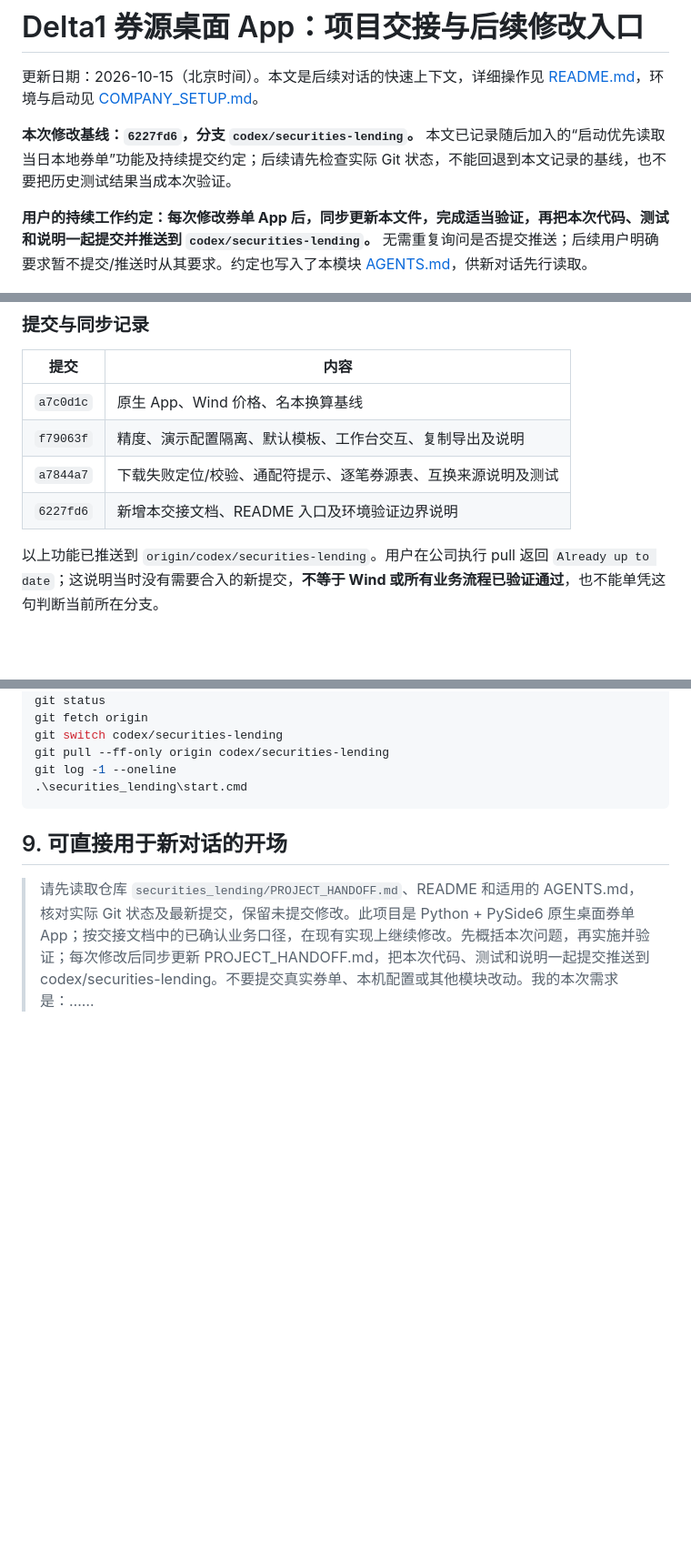
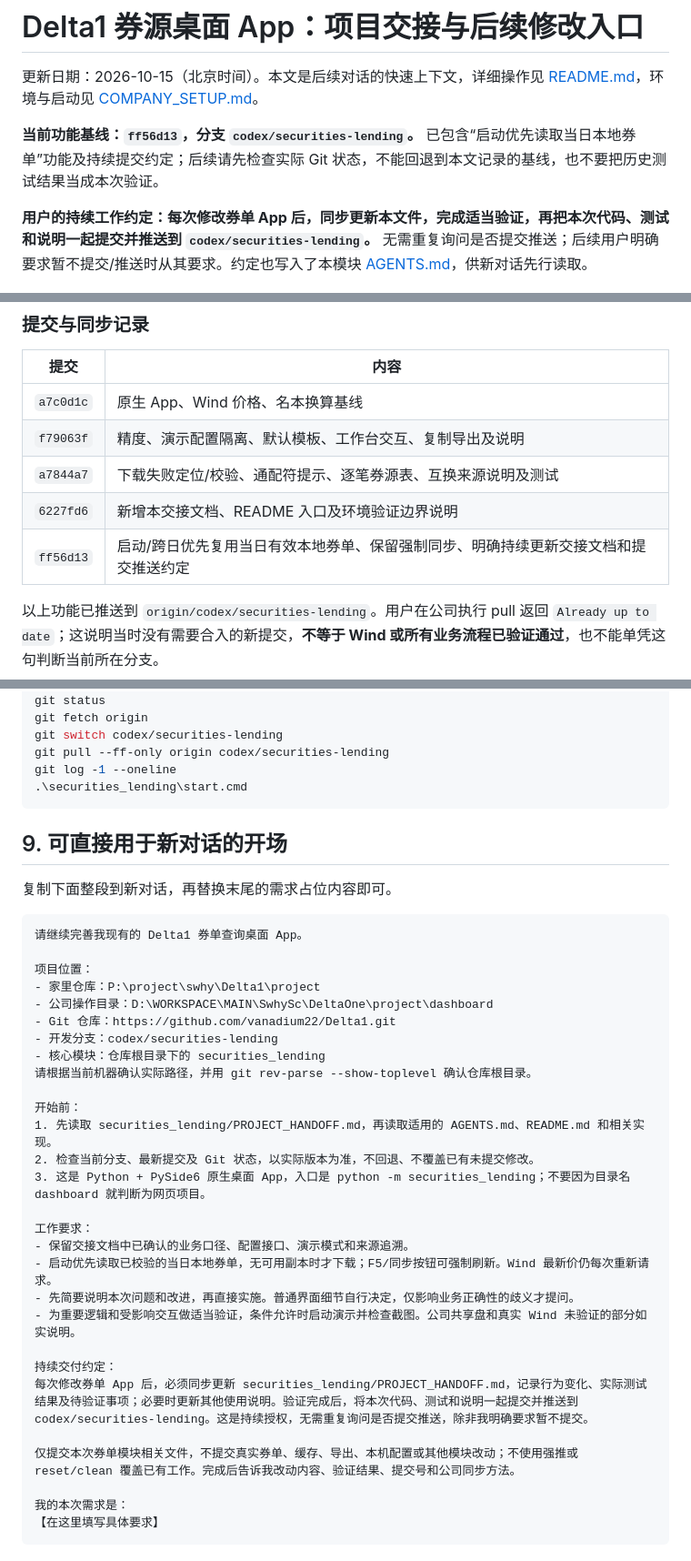
Before and after one commit to vanadium22/Delta1, a Markdown page: securities_lending/PROJECT_HANDOFF.md, 3 parts joined by grey strips. Shown at 91% size. GitHub-like rendering; blank space fills up the shorter version.

Commit message:
Add complete reusable conversation prompt to project handoff

````diff
--- a/securities_lending/PROJECT_HANDOFF.md
+++ b/securities_lending/PROJECT_HANDOFF.md
@@ -2,7 +2,7 @@
 
 更新日期：2026-10-15（北京时间）。本文是后续对话的快速上下文，详细操作见 [README.md](README.md)，环境与启动见 [COMPANY_SETUP.md](COMPANY_SETUP.md)。
 
-**本次修改基线：`6227fd6`，分支 `codex/securities-lending`。** 本文已记录随后加入的“启动优先读取当日本地券单”功能及持续提交约定；后续请先检查实际 Git 状态，不能回退到本文记录的基线，也不要把历史测试结果当成本次验证。
+**当前功能基线：`ff56d13`，分支 `codex/securities-lending`。** 已包含“启动优先读取当日本地券单”功能及持续提交约定；后续请先检查实际 Git 状态，不能回退到本文记录的基线，也不要把历史测试结果当成本次验证。
 
 **用户的持续工作约定：每次修改券单 App 后，同步更新本文件，完成适当验证，再把本次代码、测试和说明一起提交并推送到 `codex/securities-lending`。** 无需重复询问是否提交推送；后续用户明确要求暂不提交/推送时从其要求。约定也写入了本模块 [AGENTS.md](AGENTS.md)，供新对话先行读取。
 
@@ -98,6 +98,7 @@
 | `f79063f` | 精度、演示配置隔离、默认模板、工作台交互、复制导出及说明 |
 | `a7844a7` | 下载失败定位/校验、通配符提示、逐笔券源表、互换来源说明及测试 |
 | `6227fd6` | 新增本交接文档、README 入口及环境验证边界说明 |
+| `ff56d13` | 启动/跨日优先复用当日有效本地券单、保留强制同步、明确持续更新交接文档和提交推送约定 |
 
 以上功能已推送到 `origin/codex/securities-lending`。用户在公司执行 pull 返回 `Already up to date`；这说明当时没有需要合入的新提交，**不等于 Wind 或所有业务流程已验证通过**，也不能单凭这句判断当前所在分支。
 
@@ -195,4 +196,35 @@ git log -1 --oneline
 
 ## 9. 可直接用于新对话的开场
 
-> 请先读取仓库 `securities_lending/PROJECT_HANDOFF.md`、README 和适用的 AGENTS.md，核对实际 Git 状态及最新提交，保留未提交修改。此项目是 Python + PySide6 原生桌面券单 App；按交接文档中的已确认业务口径，在现有实现上继续修改。先概括本次问题，再实施并验证；每次修改后同步更新 PROJECT_HANDOFF.md，把本次代码、测试和说明一起提交推送到 codex/securities-lending。不要提交真实券单、本机配置或其他模块改动。我的本次需求是：……
+复制下面整段到新对话，再替换末尾的需求占位内容即可。
+
+```text
+请继续完善我现有的 Delta1 券单查询桌面 App。
+
+项目位置：
+- 家里仓库：P:\project\swhy\Delta1\project
+- 公司操作目录：D:\WORKSPACE\MAIN\SwhySc\DeltaOne\project\dashboard
+- Git 仓库：https://github.com/vanadium22/Delta1.git
+- 开发分支：codex/securities-lending
+- 核心模块：仓库根目录下的 securities_lending
+请根据当前机器确认实际路径，并用 git rev-parse --show-toplevel 确认仓库根目录。
+
+开始前：
+1. 先读取 securities_lending/PROJECT_HANDOFF.md，再读取适用的 AGENTS.md、README.md 和相关实现。
+2. 检查当前分支、最新提交及 Git 状态，以实际版本为准，不回退、不覆盖已有未提交修改。
+3. 这是 Python + PySide6 原生桌面 App，入口是 python -m securities_lending；不要因为目录名 dashboard 就判断为网页项目。
+
+工作要求：
+- 保留交接文档中已确认的业务口径、配置接口、演示模式和来源追溯。
+- 启动优先读取已校验的当日本地券单，无可用副本时才下载；F5/同步按钮可强制刷新。Wind 最新价仍每次重新请求。
+- 先简要说明本次问题和改进，再直接实施。普通界面细节自行决定，仅影响业务正确性的歧义才提问。
+- 为重要逻辑和受影响交互做适当验证，条件允许时启动演示并检查截图。公司共享盘和真实 Wind 未验证的部分如实说明。
+
+持续交付约定：
+每次修改券单 App 后，必须同步更新 securities_lending/PROJECT_HANDOFF.md，记录行为变化、实际测试结果及待验证事项；必要时更新其他使用说明。验证完成后，将本次代码、测试和说明一起提交并推送到 codex/securities-lending。这是持续授权，无需重复询问是否提交推送，除非我明确要求暂不提交。
+
+仅提交本次券单模块相关文件，不提交真实券单、缓存、导出、本机配置或其他模块改动；不使用强推或 reset/clean 覆盖已有工作。完成后告诉我改动内容、验证结果、提交号和公司同步方法。
+
+我的本次需求是：
+【在这里填写具体要求】
+```
````
